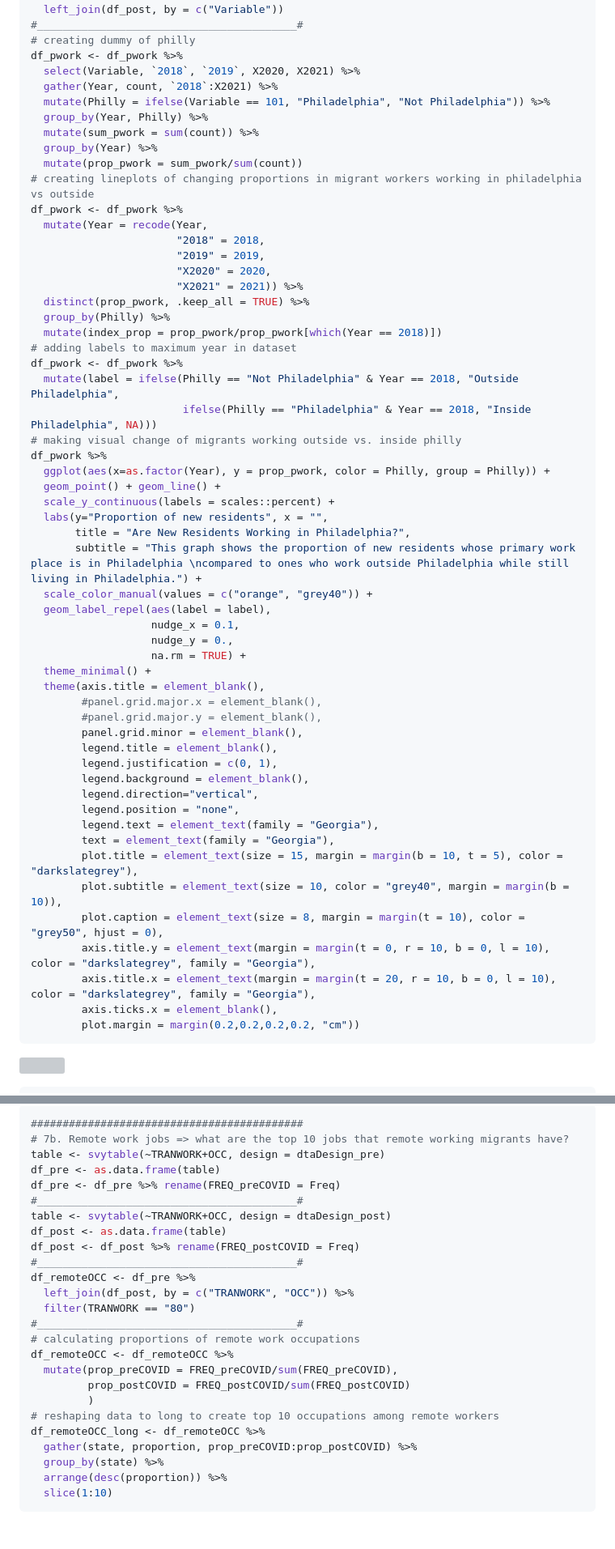
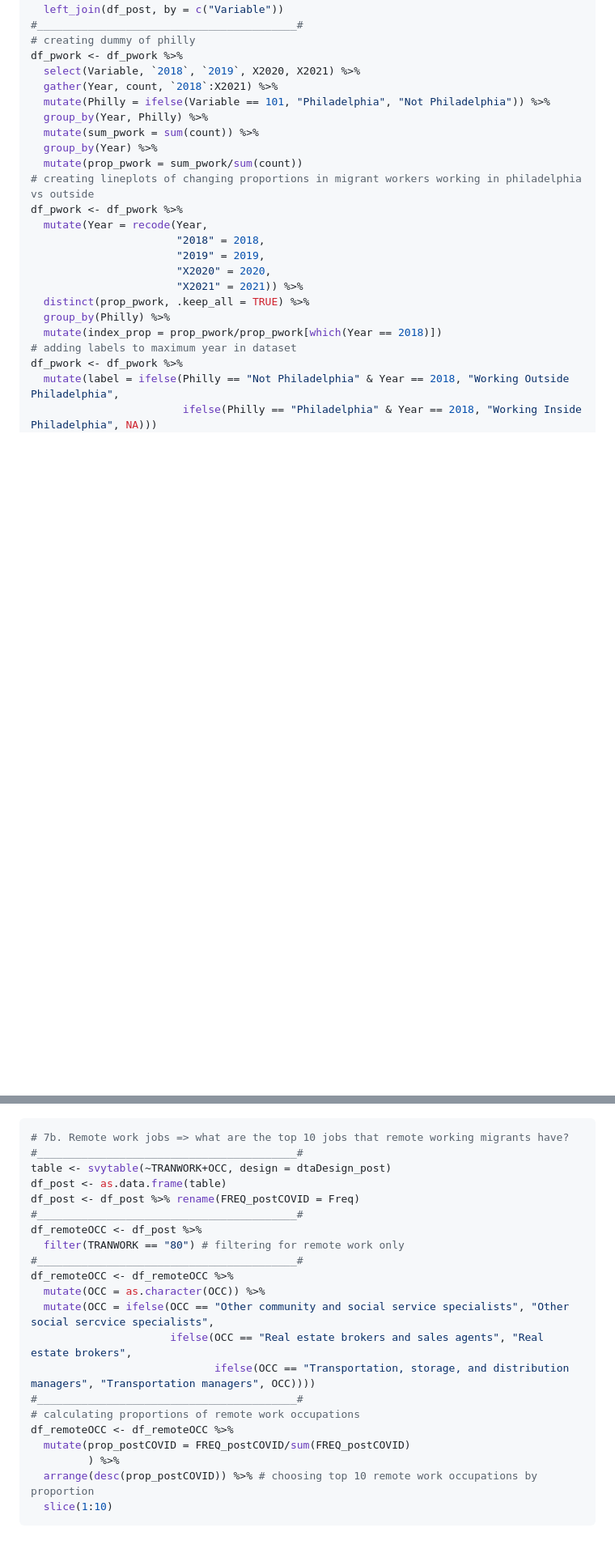
Before and after one commit to elgp-research/Leading_Indicators, a Markdown page: 2023_Mar_16/Data_Analysis.md, 2 parts joined by grey strips. Shown: that part at 81% size. GitHub-like rendering; blank space fills up the shorter version; grey boxes are pictures that could not be loaded.

Commit message:
Data Wrangling and Analysis R Code

````diff
--- a/2023_Mar_16/Data_Analysis.md
+++ b/2023_Mar_16/Data_Analysis.md
@@ -132,45 +130,8 @@ df_pwork <- df_pwork %>%
   mutate(index_prop = prop_pwork/prop_pwork[which(Year == 2018)])
 # adding labels to maximum year in dataset
 df_pwork <- df_pwork %>%
-  mutate(label = ifelse(Philly == "Not Philadelphia" & Year == 2018, "Outside Philadelphia",
-                        ifelse(Philly == "Philadelphia" & Year == 2018, "Inside Philadelphia", NA)))
-# making visual change of migrants working outside vs. inside philly
-df_pwork %>%
-  ggplot(aes(x=as.factor(Year), y = prop_pwork, color = Philly, group = Philly)) +
-  geom_point() + geom_line() +
-  scale_y_continuous(labels = scales::percent) +
-  labs(y="Proportion of new residents", x = "",
-       title = "Are New Residents Working in Philadelphia?",
-       subtitle = "This graph shows the proportion of new residents whose primary work place is in Philadelphia \ncompared to ones who work outside Philadelphia while still living in Philadelphia.") +
-  scale_color_manual(values = c("orange", "grey40")) +
-  geom_label_repel(aes(label = label),
-                   nudge_x = 0.1,
-                   nudge_y = 0.,
-                   na.rm = TRUE) +
-  theme_minimal() +
-  theme(axis.title = element_blank(),
-        #panel.grid.major.x = element_blank(),
-        #panel.grid.major.y = element_blank(),
-        panel.grid.minor = element_blank(),
-        legend.title = element_blank(),
-        legend.justification = c(0, 1),
-        legend.background = element_blank(),
-        legend.direction="vertical",
-        legend.position = "none",
-        legend.text = element_text(family = "Georgia"),
-        text = element_text(family = "Georgia"),
-        plot.title = element_text(size = 15, margin = margin(b = 10, t = 5), color = "darkslategrey"),
-        plot.subtitle = element_text(size = 10, color = "grey40", margin = margin(b = 10)),
-        plot.caption = element_text(size = 8, margin = margin(t = 10), color = "grey50", hjust = 0),
-        axis.title.y = element_text(margin = margin(t = 0, r = 10, b = 0, l = 10), color = "darkslategrey", family = "Georgia"),
-        axis.title.x = element_text(margin = margin(t = 20, r = 10, b = 0, l = 10), color = "darkslategrey", family = "Georgia"),
-        axis.ticks.x = element_blank(),
-        plot.margin = margin(0.2,0.2,0.2,0.2, "cm"))
-```
-
-![](Data_Analysis_files/figure-gfm/workplace-1.png)<!-- -->
-
-``` r
+  mutate(label = ifelse(Philly == "Not Philadelphia" & Year == 2018, "Working Outside Philadelphia",
+                        ifelse(Philly == "Philadelphia" & Year == 2018, "Working Inside Philadelphia", NA)))
 #:::::::::::::::::::#
 #       2018
 #:::::::::::::::::::#
@@ -239,28 +189,24 @@ df_remote %>%
 
 ``` r
-###########################################
 # 7b. Remote work jobs => what are the top 10 jobs that remote working migrants have?
-table <- svytable(~TRANWORK+OCC, design = dtaDesign_pre)
-df_pre <- as.data.frame(table)
-df_pre <- df_pre %>% rename(FREQ_preCOVID = Freq)
 #_________________________________________#
 table <- svytable(~TRANWORK+OCC, design = dtaDesign_post)
 df_post <- as.data.frame(table)
 df_post <- df_post %>% rename(FREQ_postCOVID = Freq)
 #_________________________________________#
-df_remoteOCC <- df_pre %>%
-  left_join(df_post, by = c("TRANWORK", "OCC")) %>%
-  filter(TRANWORK == "80")
+df_remoteOCC <- df_post %>%
+  filter(TRANWORK == "80") # filtering for remote work only
+#_________________________________________#
+df_remoteOCC <- df_remoteOCC %>%
+  mutate(OCC = as.character(OCC)) %>%
+  mutate(OCC = ifelse(OCC == "Other community and social service specialists", "Other social sercvice specialists",
+                      ifelse(OCC == "Real estate brokers and sales agents", "Real estate brokers",
+                             ifelse(OCC == "Transportation, storage, and distribution managers", "Transportation managers", OCC))))
 #_________________________________________#
 # calculating proportions of remote work occupations
 df_remoteOCC <- df_remoteOCC %>%
-  mutate(prop_preCOVID = FREQ_preCOVID/sum(FREQ_preCOVID),
-         prop_postCOVID = FREQ_postCOVID/sum(FREQ_postCOVID)
-         )
-# reshaping data to long to create top 10 occupations among remote workers
-df_remoteOCC_long <- df_remoteOCC %>%
-  gather(state, proportion, prop_preCOVID:prop_postCOVID) %>%
-  group_by(state) %>%
-  arrange(desc(proportion)) %>%
+  mutate(prop_postCOVID = FREQ_postCOVID/sum(FREQ_postCOVID)
+         ) %>%
+  arrange(desc(prop_postCOVID)) %>% # choosing top 10 remote work occupations by proportion
   slice(1:10)
 ```
````
Also changed, not shown: other parts of 2023_Mar_16/Data_Analysis.md (+8 -21 lines).
